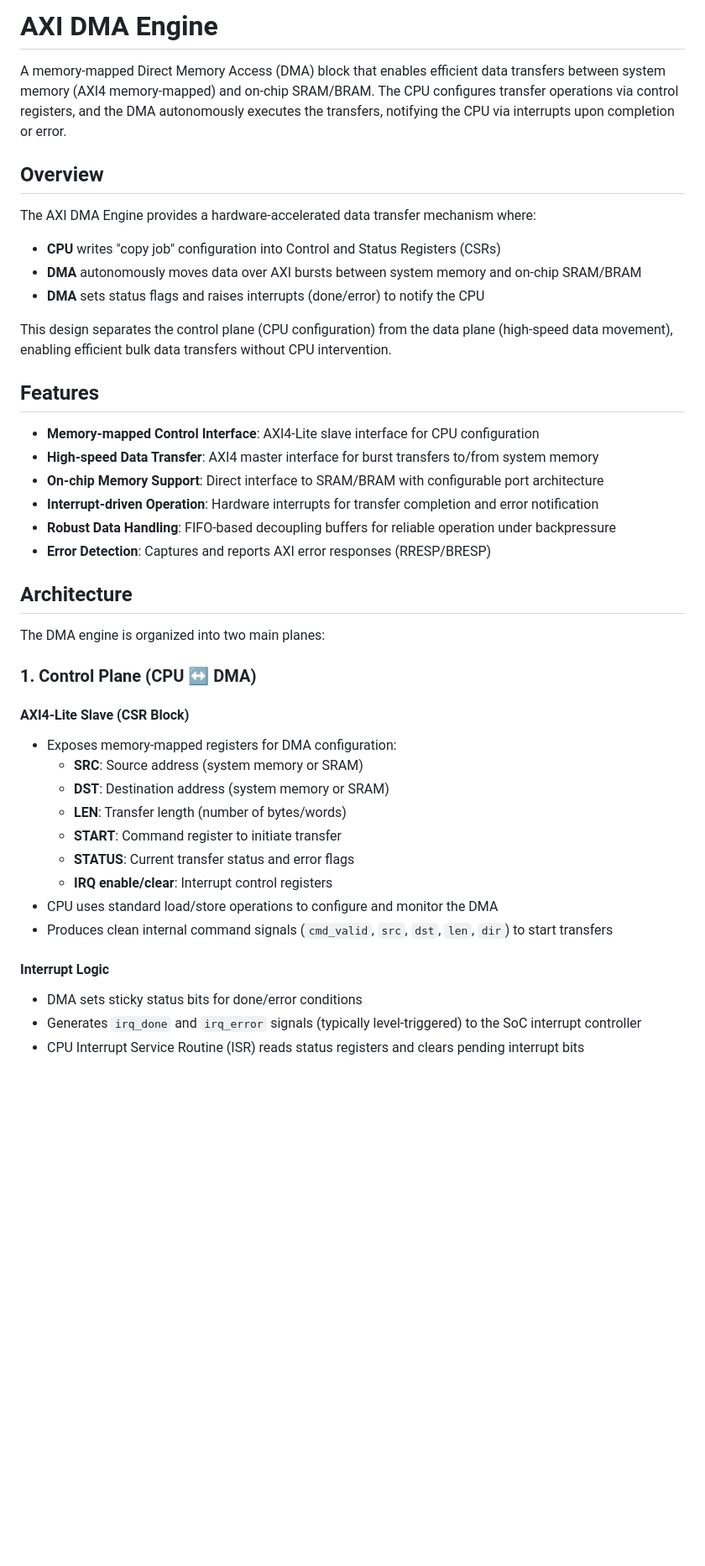
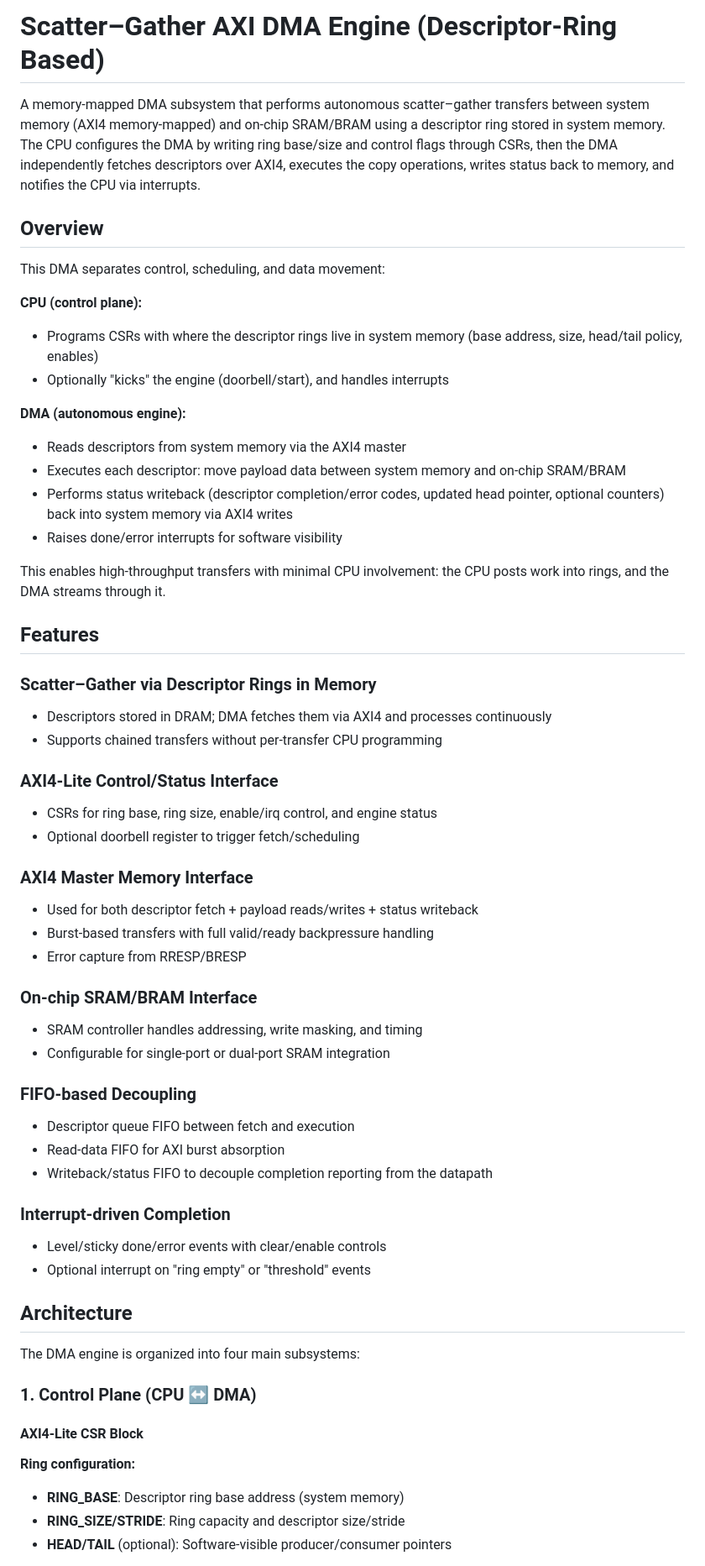
Before and after one commit to xuyizhou8129/axi-dma-engine, a Markdown page: README.md, the part around one of its changes. Shown at 84% size. Rendered like a GitHub page; blank space fills up the shorter version.

Commit message:
Upload architecture description

```diff
--- a/README.md
+++ b/README.md
@@ -1,44 +1,61 @@
-# AXI DMA Engine
+# Scatter–Gather AXI DMA Engine (Descriptor-Ring Based)
 
-A memory-mapped Direct Memory Access (DMA) block that enables efficient data transfers between system memory (AXI4 memory-mapped) and on-chip SRAM/BRAM. The CPU configures transfer operations via control registers, and the DMA autonomously executes the transfers, notifying the CPU via interrupts upon completion or error.
+A memory-mapped DMA subsystem that performs autonomous scatter–gather transfers between system memory (AXI4 memory-mapped) and on-chip SRAM/BRAM using a descriptor ring stored in system memory. The CPU configures the DMA by writing ring base/size and control flags through CSRs, then the DMA independently fetches descriptors over AXI4, executes the copy operations, writes status back to memory, and notifies the CPU via interrupts.
 
 ## Overview
 
-The AXI DMA Engine provides a hardware-accelerated data transfer mechanism where:
-- **CPU** writes "copy job" configuration into Control and Status Registers (CSRs)
-- **DMA** autonomously moves data over AXI bursts between system memory and on-chip SRAM/BRAM
-- **DMA** sets status flags and raises interrupts (done/error) to notify the CPU
+This DMA separates control, scheduling, and data movement:
 
-This design separates the control plane (CPU configuration) from the data plane (high-speed data movement), enabling efficient bulk data transfers without CPU intervention.
+**CPU (control plane):**
+- Programs CSRs with where the descriptor rings live in system memory (base address, size, head/tail policy, enables)
+- Optionally "kicks" the engine (doorbell/start), and handles interrupts
+
+**DMA (autonomous engine):**
+- Reads descriptors from system memory via the AXI4 master
+- Executes each descriptor: move payload data between system memory and on-chip SRAM/BRAM
+- Performs status writeback (descriptor completion/error codes, updated head pointer, optional counters) back into system memory via AXI4 writes
+- Raises done/error interrupts for software visibility
+
+This enables high-throughput transfers with minimal CPU involvement: the CPU posts work into rings, and the DMA streams through it.
 
 ## Features
 
-- **Memory-mapped Control Interface**: AXI4-Lite slave interface for CPU configuration
-- **High-speed Data Transfer**: AXI4 master interface for burst transfers to/from system memory
-- **On-chip Memory Support**: Direct interface to SRAM/BRAM with configurable port architecture
-- **Interrupt-driven Operation**: Hardware interrupts for transfer completion and error notification
-- **Robust Data Handling**: FIFO-based decoupling buffers for reliable operation under backpressure
-- **Error Detection**: Captures and reports AXI error responses (RRESP/BRESP)
+### Scatter–Gather via Descriptor Rings in Memory
+- Descriptors stored in DRAM; DMA fetches them via AXI4 and processes continuously
+- Supports chained transfers without per-transfer CPU programming
+
+### AXI4-Lite Control/Status Interface
+- CSRs for ring base, ring size, enable/irq control, and engine status
+- Optional doorbell register to trigger fetch/scheduling
+
+### AXI4 Master Memory Interface
+- Used for both descriptor fetch + payload reads/writes + status writeback
+- Burst-based transfers with full valid/ready backpressure handling
+- Error capture from RRESP/BRESP
+
+### On-chip SRAM/BRAM Interface
+- SRAM controller handles addressing, write masking, and timing
+- Configurable for single-port or dual-port SRAM integration
+
+### FIFO-based Decoupling
+- Descriptor queue FIFO between fetch and execution
+- Read-data FIFO for AXI burst absorption
+- Writeback/status FIFO to decouple completion reporting from the datapath
+
+### Interrupt-driven Completion
+- Level/sticky done/error events with clear/enable controls
+- Optional interrupt on "ring empty" or "threshold" events
 
 ## Architecture
 
-The DMA engine is organized into two main planes:
+The DMA engine is organized into four main subsystems:
 
 ### 1. Control Plane (CPU ↔ DMA)
 
-#### AXI4-Lite Slave (CSR Block)
-- Exposes memory-mapped registers for DMA configuration:
-  - **SRC**: Source address (system memory or SRAM)
-  - **DST**: Destination address (system memory or SRAM)
-  - **LEN**: Transfer length (number of bytes/words)
-  - **START**: Command register to initiate transfer
-  - **STATUS**: Current transfer status and error flags
-  - **IRQ enable/clear**: Interrupt control registers
-- CPU uses standard load/store operations to configure and monitor the DMA
-- Produces clean internal command signals (`cmd_valid`, `src`, `dst`, `len`, `dir`) to start transfers
+#### AXI4-Lite CSR Block
 
-#### Interrupt Logic
-- DMA sets sticky status bits for done/error conditions
-- Generates `irq_done` and `irq_error` signals (typically level-triggered) to the SoC interrupt controller
-- CPU Interrupt Service Routine (ISR) reads status registers and clears pending interrupt bits
+**Ring configuration:**
+- **RING_BASE**: Descriptor ring base address (system memory)
+- **RING_SIZE/STRIDE**: Ring capacity and descriptor size/stride
+- **HEAD/TAIL** (optional): Software-visible producer/consumer pointers
 
```
Also changed, not shown: other parts of README.md (+63 -79 lines).
